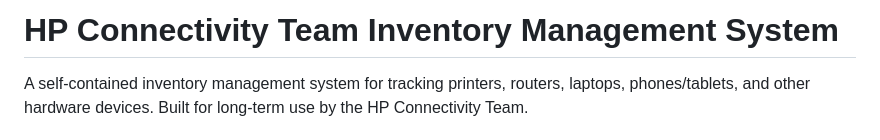
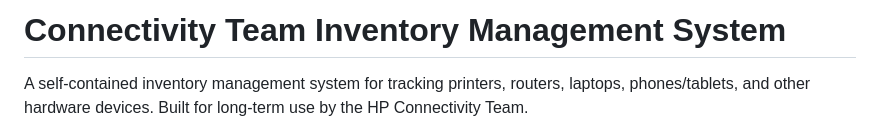
Before and after one commit to jgaweda/Inventory-Management, a Markdown page: README.md, the part around the change. Rendered like a GitHub page.

```diff
--- a/README.md
+++ b/README.md
@@ -1,4 +1,4 @@
-# HP Connectivity Team Inventory Management System
+# Connectivity Team Inventory Management System
 
 A self-contained inventory management system for tracking printers, routers, laptops, phones/tablets, and other hardware devices. Built for long-term use by the HP Connectivity Team.
 
```
